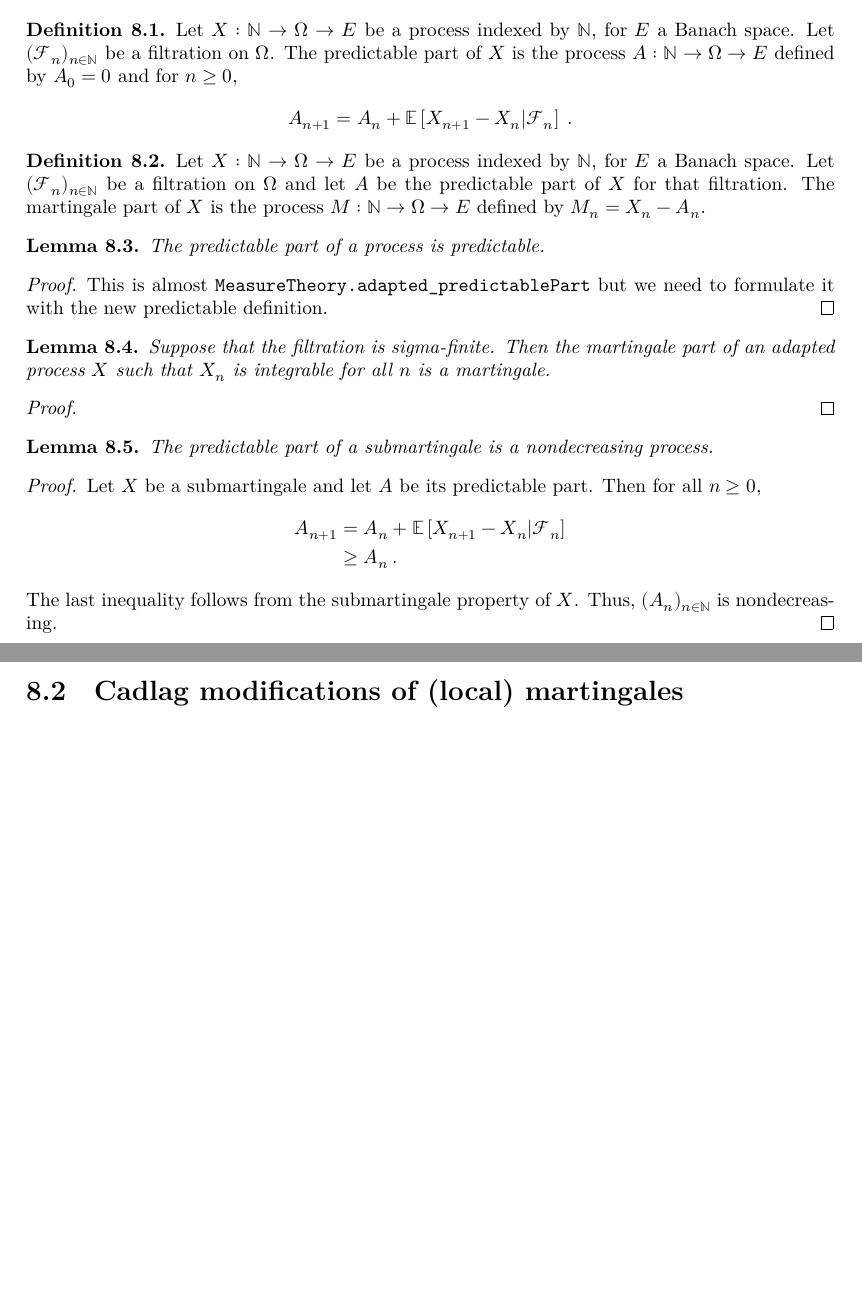
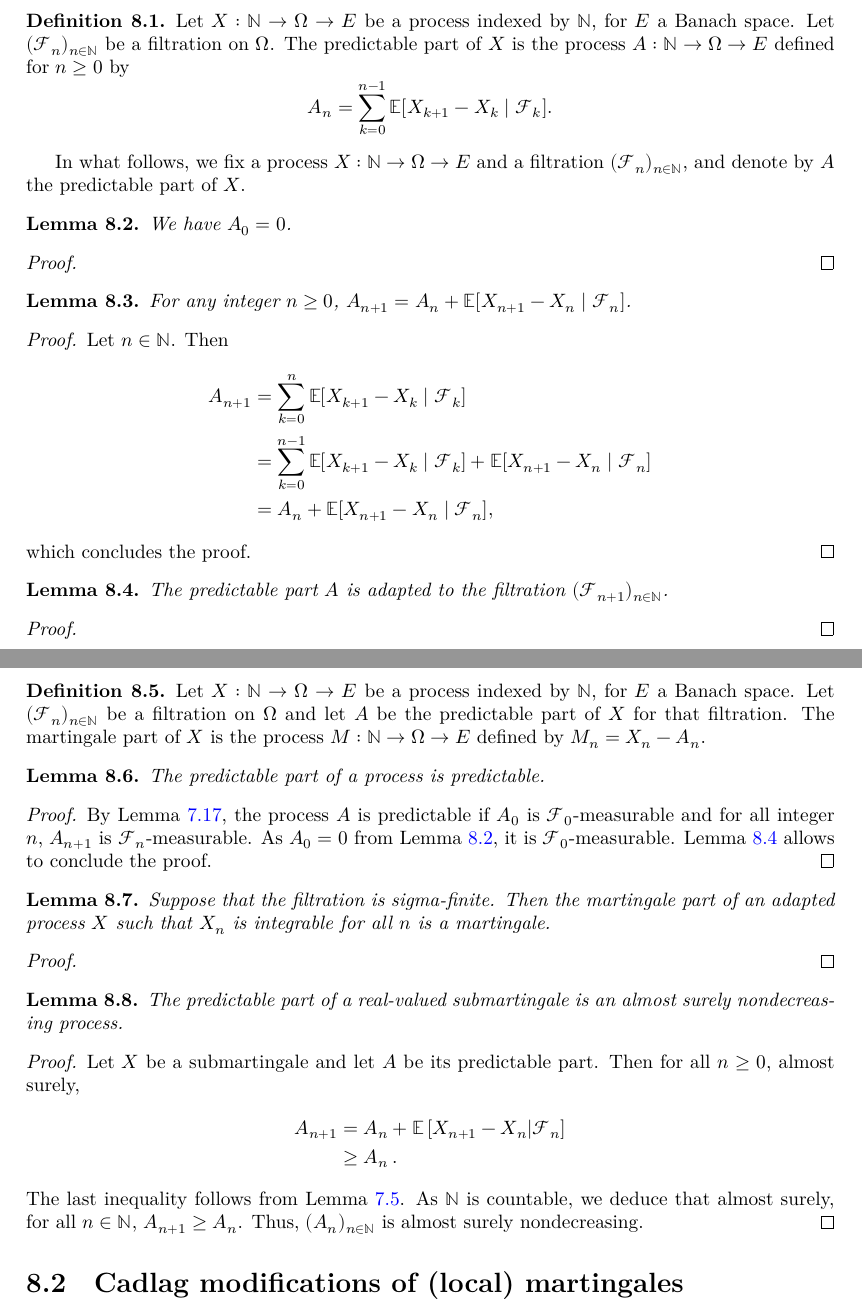
Before and after one commit to RemyDegenne/brownian-motion, a LaTeX thesis (blueprint/src/print.tex, which reads blueprint/src/chapters/doob_meyer.tex): two parts of pages 53 and 54 of 67 before the commit and two parts of pages 53 and 54 of 68 after it, joined at a grey line, cut so that both start at the same text, the shorter picture padded with empty space. Compiled offline with XeLaTeX.

Commit message:
add lemma and update blueprint

```diff
--- a/blueprint/src/chapters/doob_meyer.tex
+++ b/blueprint/src/chapters/doob_meyer.tex
@@ -14,14 +14,52 @@ This chapter starts with a short review of the properties of the Doob decomposit
   \lean{MeasureTheory.predictablePart}
 Let $X : \mathbb{N} \to \Omega \to E$ be a process indexed by $\mathbb{N}$, for $E$ a Banach space.
 Let $(\mathcal{F}_n)_{n\in\mathbb{N}}$ be a filtration on $\Omega$.
-The predictable part of $X$ is the process $A : \mathbb{N} \to \Omega \to E$ defined by $A_0 = 0$ and for $n \ge 0$,
+The predictable part of $X$ is the process $A : \mathbb{N} \to \Omega \to E$ defined for $n \ge 0$ by
+$$A_n = \sum_{k=0}^{n-1} \mathbb{E}[X_{k+1}-X_k \mid \mathcal{F}_k].$$
+\end{definition}
+
+In what follows, we fix a process $X : \mathbb{N} \to \Omega \to E$ and a filtration $(\mathcal{F}_n)_{n \in \mathbb{N}}$, and denote by $A$ the predictable part of $X$.
+
+\begin{lemma}\label{lem:predictablePart_zero}
+  \uses{def:predictablePart}
+  \mathlibok
+  \lean{MeasureTheory.predictablePart_zero}
+We have $A_0 = 0$.
+\end{lemma}
+
+\begin{proof}\mathlibok
+
+\end{proof}
+
+\begin{lemma}\label{lem:predictablePart_succ}
+  \uses{def:predictablePart}
+  \leanok
+  \lean{MeasureTheory.predictablePart_succ}
+For any integer $n \ge 0$, $A_{n+1} = A_n + \mathbb{E}[X_{n+1} - X_n \mid \mathcal{F}_n]$.
+\end{lemma}
+
+\begin{proof}\leanok
+  \uses{def:predictablePart}
+Let $n \in \mathbb{N}$. Then
 \begin{align*}
   A_{n+1}
-  &= A_n + \mathbb{E}\left[ X_{n+1} - X_n | \mathcal{F}_n \right]
-  \: .
+  & = \sum_{k=0}^n \mathbb{E}[X_{k+1}-X_k \mid \mathcal{F}_k] \\
+  & = \sum_{k=0}^{n-1} \mathbb{E}[X_{k+1}-X_k \mid \mathcal{F}_k] + \mathbb{E}[X_{n+1}-X_n \mid \mathcal{F}_n] \\
+  & = A_n + \mathbb{E}[X_{n+1} - X_n \mid \mathcal{F}_n],
 \end{align*}
-\end{definition}
+which concludes the proof.
+\end{proof}
 
+\begin{lemma}\label{lem:adapted_predictablePart}
+  \uses{def:predictablePart}
+  \mathlibok
+  \lean{MeasureTheory.adapted_predictablePart}
+The predictable part $A$ is adapted to the filtration $(\mathcal{F}_{n+1})_{n \in \mathbb{N}}$.
+\end{lemma}
+
+\begin{proof}\mathlibok
+
+\end{proof}
 
 \begin{definition}\label{def:martingalePart}
   \uses{def:predictablePart}
@@ -40,8 +78,9 @@ The martingale part of $X$ is the process $M : \mathbb{N} \to \Omega \to E$ defi
 The predictable part of a process is predictable.
 \end{lemma}
 
-\begin{proof}
-This is almost \texttt{MeasureTheory.adapted\_predictablePart} but we need to formulate it with the new predictable definition.
+\begin{proof}\leanok
+  \uses{lem:predictable_nat_iff, lem:predictablePart_zero, lem:adapted_predictablePart}
+By Lemma~\ref{lem:predictable_nat_iff}, the process $A$ is predictable if $A_0$ is $\mathcal{F}_0$-measurable and for all integer $n$, $A_{n+1}$ is $\mathcal{F}_n$-measurable. As $A_0 = 0$ from Lemma~\ref{lem:predictablePart_zero}, it is $\mathcal{F}_0$-measurable. Lemma~\ref{lem:adapted_predictablePart} allows to conclude the proof.
 \end{proof}
 
 
@@ -62,19 +101,19 @@ Then the martingale part of an adapted process $X$ such that $X_n$ is integrable
   \uses{def:predictablePart, def:Submartingale}
   \leanok
   \lean{MeasureTheory.Submartingale.monotone_predictablePart}
-The predictable part of a submartingale is a nondecreasing process.
+The predictable part of a real-valued submartingale is an almost surely nondecreasing process.
 \end{lemma}
 
-\begin{proof}
-  \uses{def:Submartingale}
-Let $X$ be a submartingale and let $A$ be its predictable part. Then for all $n \geq 0$,
+\begin{proof}\leanok
+  \uses{def:Submartingale, lem:condExp_sub_nonneg}
+Let $X$ be a submartingale and let $A$ be its predictable part. Then for all $n \geq 0$, almost surely,
 \begin{align*}
   A_{n+1} &= A_n + \mathbb{E}\left[ X_{n+1} - X_n | \mathcal{F}_n \right] \\
   &\ge A_n
   \: .
 \end{align*}
-The last inequality follows from the submartingale property of $X$.
-Thus, $(A_n)_{n \in \mathbb{N}}$ is nondecreasing.
+The last inequality follows from Lemma~\ref{lem:condExp_sub_nonneg}. As $\mathbb{N}$ is countable, we deduce that almost surely, for all $n \in \mathbb{N}$, $A_{n+1} \ge A_n$.
+Thus, $(A_n)_{n \in \mathbb{N}}$ is almost surely nondecreasing.
 \end{proof}
 
 
```
Also changed, not shown: blueprint/src/chapters/filtration_martingale.tex (+10 -0 lines), 2 other files.
